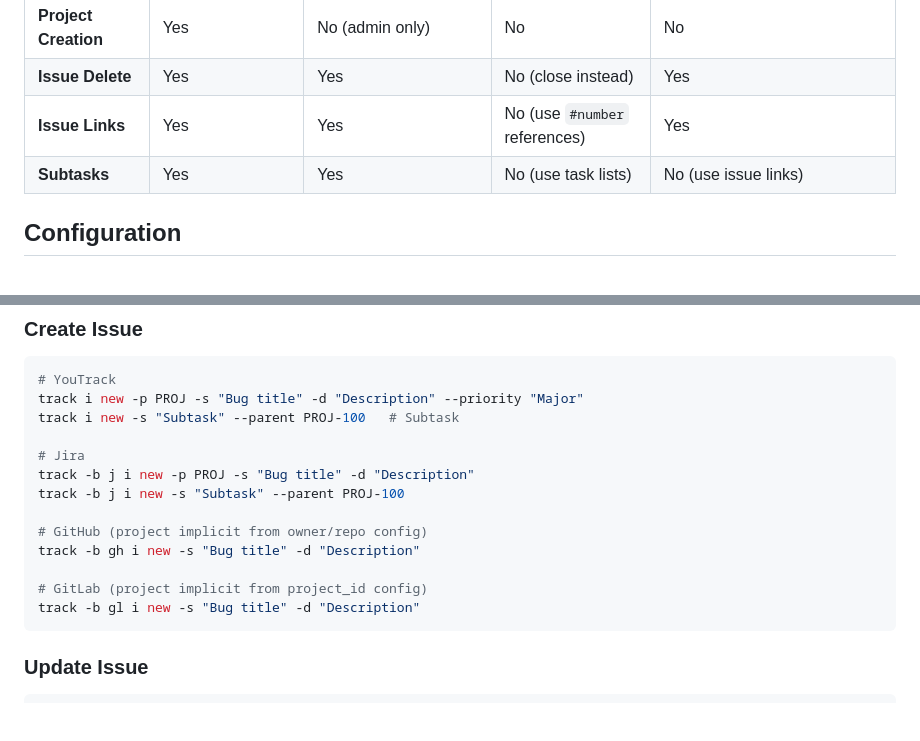
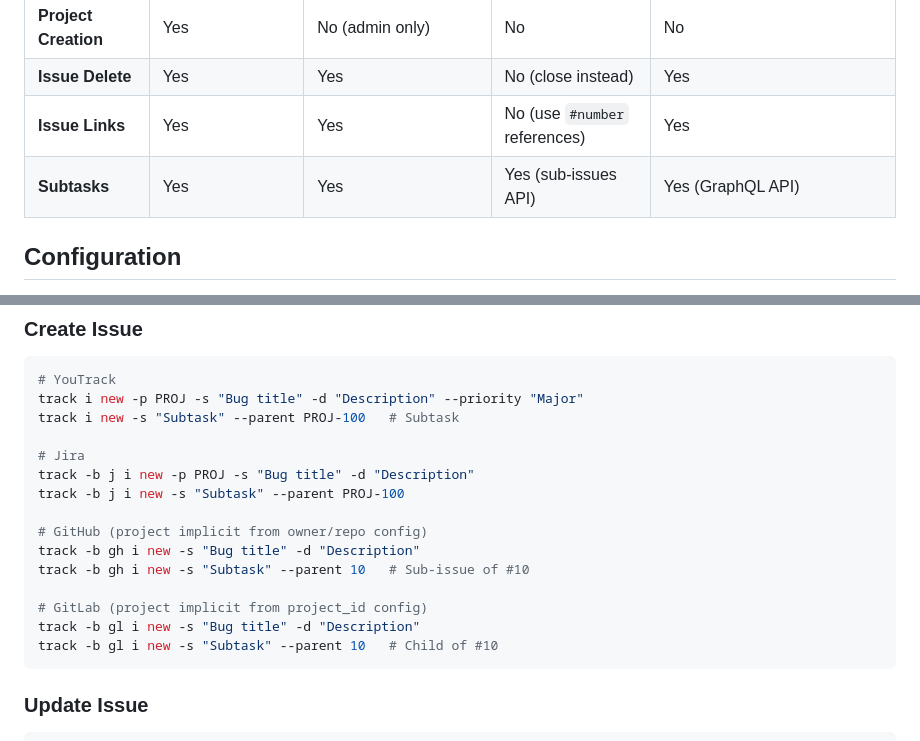
Before and after one commit to OrekGames/track-cli, a Markdown page: docs/agent_guide.md, 2 parts joined by grey strips. GitHub-like rendering; blank space fills up the shorter version.

````diff
--- a/docs/agent_guide.md
+++ b/docs/agent_guide.md
@@ -24,7 +24,7 @@
 | **Project Creation** | Yes | No (admin only) | No | No |
 | **Issue Delete** | Yes | Yes | No (close instead) | Yes |
 | **Issue Links** | Yes | Yes | No (use `#number` references) | Yes |
-| **Subtasks** | Yes | Yes | No (use task lists) | No (use issue links) |
+| **Subtasks** | Yes | Yes | Yes (sub-issues API) | Yes (GraphQL API) |
 
 ## Configuration
 
@@ -520,9 +520,11 @@ track -b j i new -s "Subtask" --parent PROJ-100
 
 # GitHub (project implicit from owner/repo config)
 track -b gh i new -s "Bug title" -d "Description"
+track -b gh i new -s "Subtask" --parent 10   # Sub-issue of #10
 
 # GitLab (project implicit from project_id config)
 track -b gl i new -s "Bug title" -d "Description"
+track -b gl i new -s "Subtask" --parent 10   # Child of #10
 ```
 
 ### Update Issue
````
Also changed, not shown: other parts of docs/agent_guide.md (+15 -9 lines), README.md (+5 -4 lines), agent-skills/SKILL.md (+7 -5 lines).
